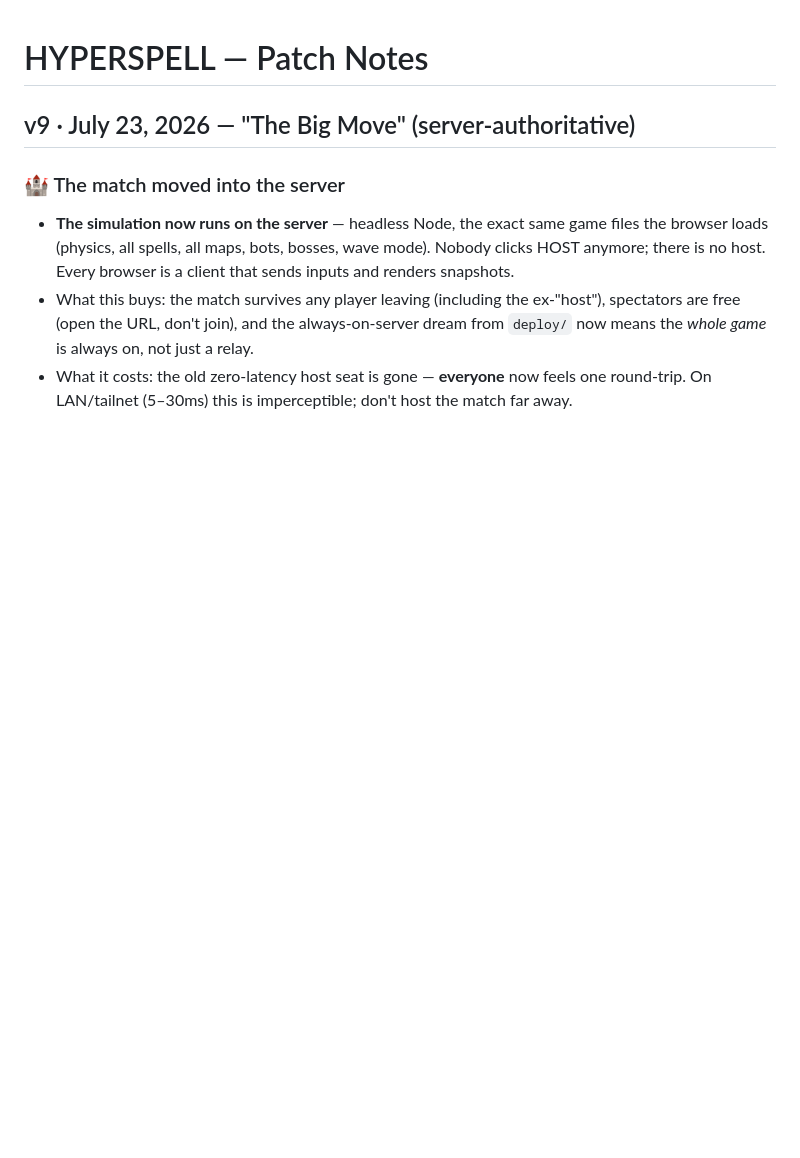
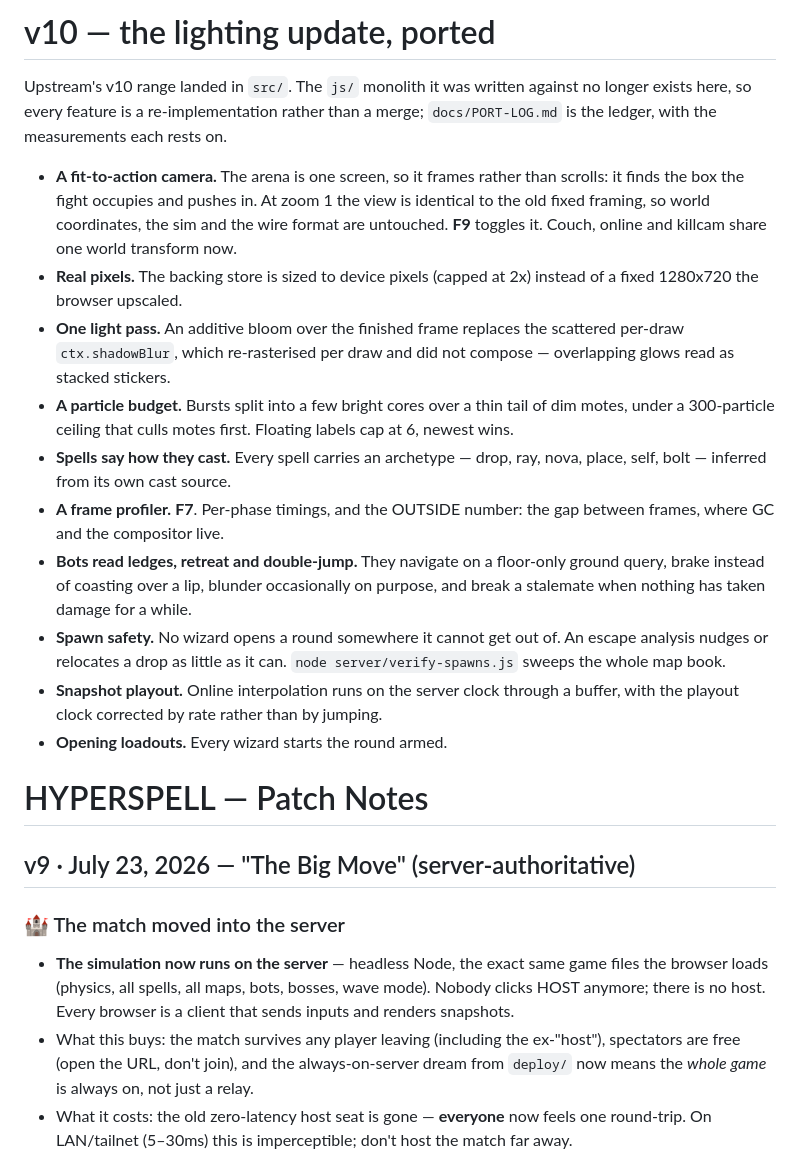
Before and after one commit to Dithilli/hyper-spell, a Markdown page: docs/PATCHNOTES.md, the part around the change. GitHub-like rendering; blank space fills up the shorter version.

Commit message:
docs: the v10 port ledger balances
Every row in PORT-LOG.md is done, origin/main is an ancestor of this branch, and
git merge-tree reports no conflict against it. README gains the three debug keys
the port added (F7 profiler, F8 net stats, F9 camera), and PATCHNOTES gets the
v10 entry — written as what a player gets, with the ledger carrying the
engineering detail.

```diff
--- a/docs/PATCHNOTES.md
+++ b/docs/PATCHNOTES.md
@@ -1,3 +1,36 @@
+# v10 — the lighting update, ported
+
+Upstream's v10 range landed in `src/`. The `js/` monolith it was written against
+no longer exists here, so every feature is a re-implementation rather than a
+merge; `docs/PORT-LOG.md` is the ledger, with the measurements each rests on.
+
+- **A fit-to-action camera.** The arena is one screen, so it frames rather than
+  scrolls: it finds the box the fight occupies and pushes in. At zoom 1 the view
+  is identical to the old fixed framing, so world coordinates, the sim and the
+  wire format are untouched. **F9** toggles it. Couch, online and killcam share
+  one world transform now.
+- **Real pixels.** The backing store is sized to device pixels (capped at 2x)
+  instead of a fixed 1280x720 the browser upscaled.
+- **One light pass.** An additive bloom over the finished frame replaces the
+  scattered per-draw `ctx.shadowBlur`, which re-rasterised per draw and did not
+  compose — overlapping glows read as stacked stickers.
+- **A particle budget.** Bursts split into a few bright cores over a thin tail of
+  dim motes, under a 300-particle ceiling that culls motes first. Floating labels
+  cap at 6, newest wins.
+- **Spells say how they cast.** Every spell carries an archetype — drop, ray,
+  nova, place, self, bolt — inferred from its own cast source.
+- **A frame profiler.** **F7**. Per-phase timings, and the OUTSIDE number: the
+  gap between frames, where GC and the compositor live.
+- **Bots read ledges, retreat and double-jump.** They navigate on a floor-only
+  ground query, brake instead of coasting over a lip, blunder occasionally on
+  purpose, and break a stalemate when nothing has taken damage for a while.
+- **Spawn safety.** No wizard opens a round somewhere it cannot get out of. An
+  escape analysis nudges or relocates a drop as little as it can.
+  `node server/verify-spawns.js` sweeps the whole map book.
+- **Snapshot playout.** Online interpolation runs on the server clock through a
+  buffer, with the playout clock corrected by rate rather than by jumping.
+- **Opening loadouts.** Every wizard starts the round armed.
+
 # HYPERSPELL — Patch Notes
 
 ## v9 · July 23, 2026 — "The Big Move" (server-authoritative)
```
Also changed, not shown: README.md (+2 -0 lines), docs/PORT-LOG.md (+4 -0 lines).
